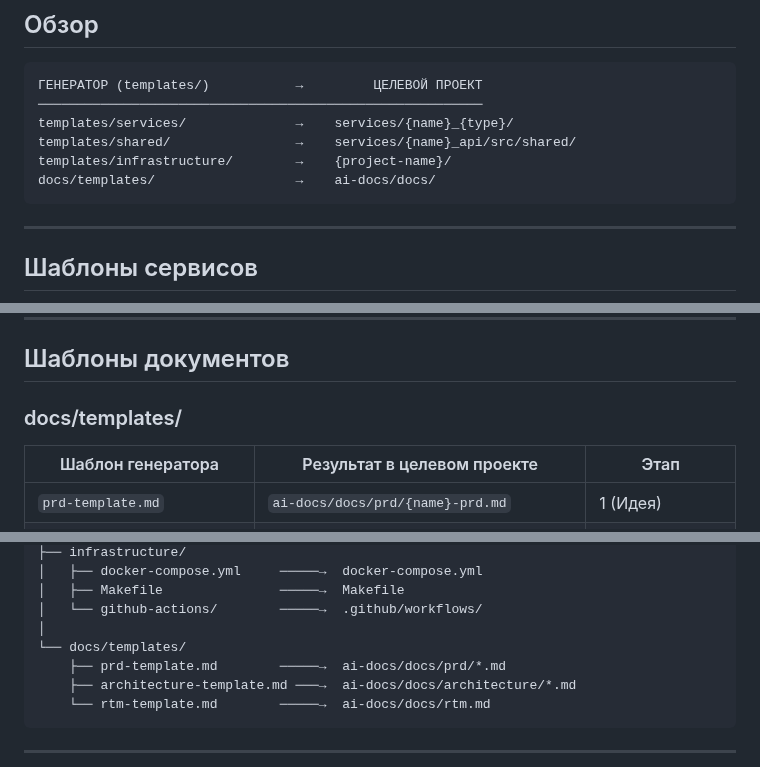
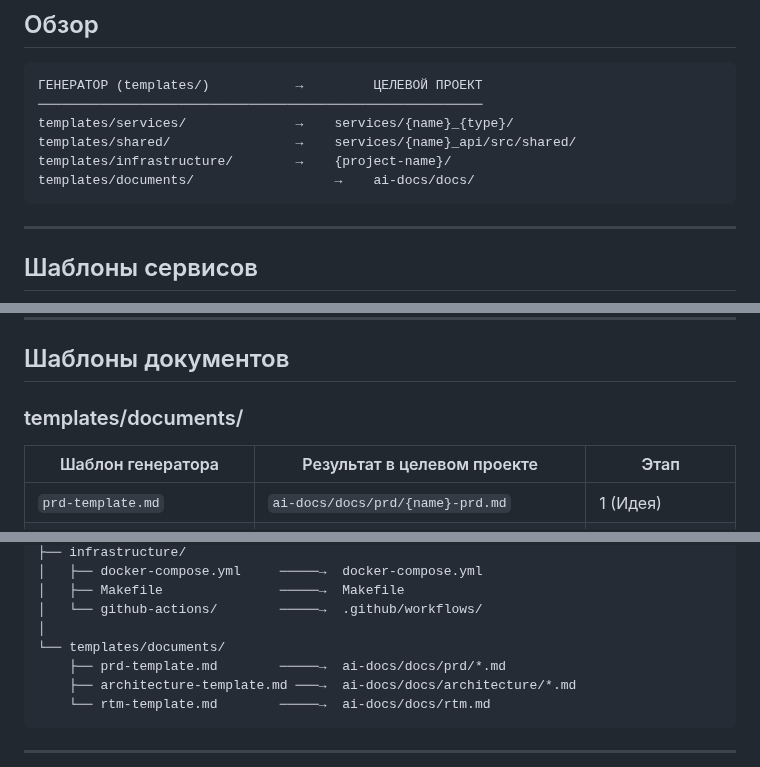
Before and after one commit to bgs2509/aidd-mvp-generator, a Markdown page: templates/documents/template-map.md, 3 parts joined by grey strips. Rendered like a GitHub page.

Commit message:
fix(templates): update paths in template-map.md after relocation
Update references from docs/templates/ to templates/documents/
to match the new directory structure.

🤖 Generated with [Claude Code](https://claude.com/claude-code)

Co-Authored-By: Claude Opus 4.5 <noreply@anthropic.com>

````diff
--- a/templates/documents/template-map.md
+++ b/templates/documents/template-map.md
@@ -13,7 +13,7 @@
 templates/services/              →    services/{name}_{type}/
 templates/shared/                →    services/{name}_api/src/shared/
 templates/infrastructure/        →    {project-name}/
-docs/templates/                  →    ai-docs/docs/
+templates/documents/                  →    ai-docs/docs/
 ```
 
 ---
@@ -99,7 +99,7 @@ docs/templates/                  →    ai-docs/docs/
 
 ## Шаблоны документов
 
-### docs/templates/
+### templates/documents/
 
 | Шаблон генератора | Результат в целевом проекте | Этап |
 |-------------------|----------------------------|------|
@@ -166,7 +166,7 @@ templates/
 │   ├── Makefile               ─────→  Makefile
 │   └── github-actions/        ─────→  .github/workflows/
 │
-└── docs/templates/
+└── templates/documents/
     ├── prd-template.md        ─────→  ai-docs/docs/prd/*.md
     ├── architecture-template.md ───→  ai-docs/docs/architecture/*.md
     └── rtm-template.md        ─────→  ai-docs/docs/rtm.md
````
